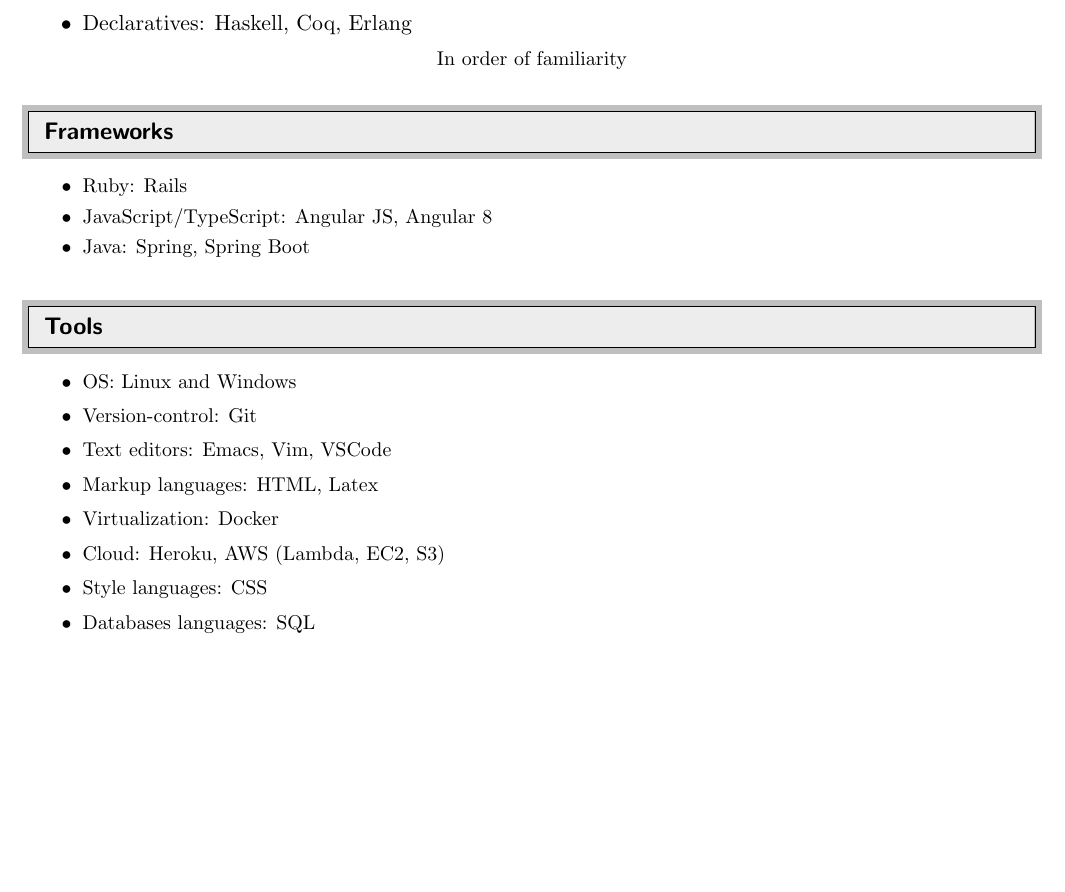
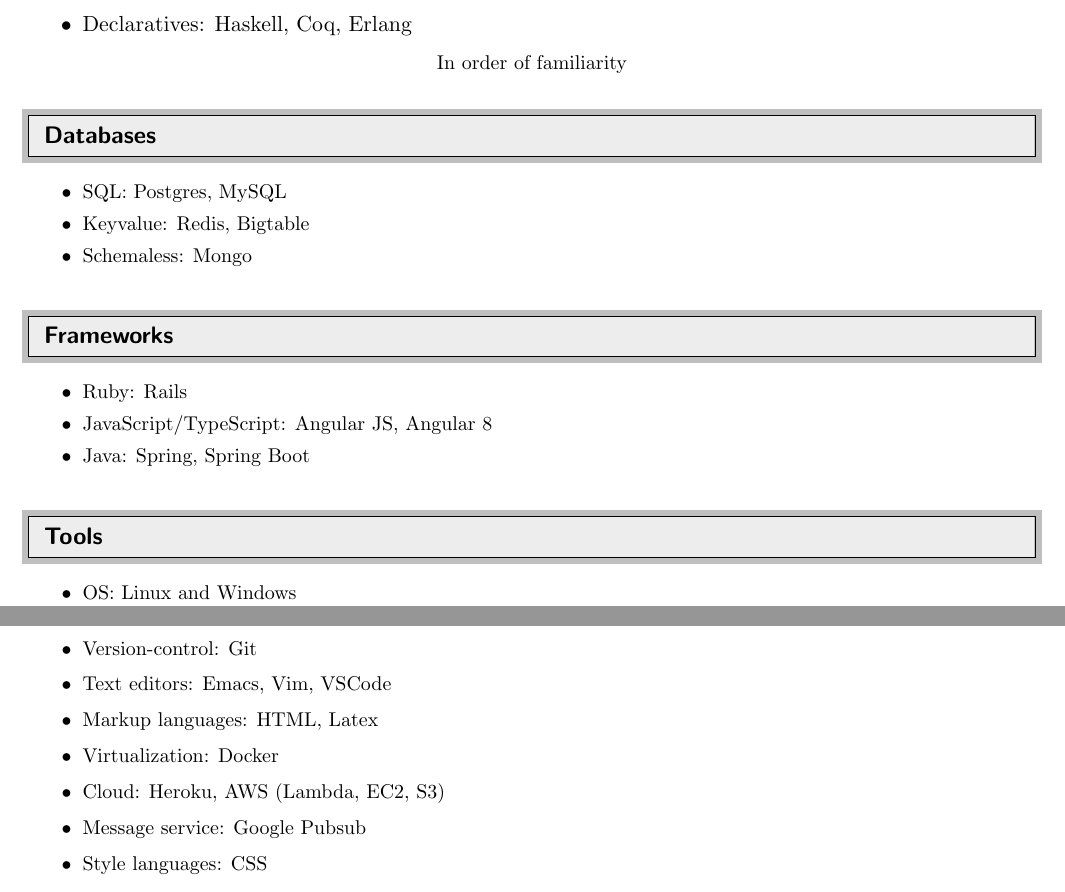
Before and after one commit to rafaelcgs10/My-CV, a LaTeX CV (cv_profissional.tex): part of page 1 of 2 before the commit and two parts of pages 1 and 2 of 3 after it, the two joined at a grey line, cut so that both start at the same text, the shorter picture padded with empty space. Compiled offline with pdfLaTeX.

Commit message:
Add some tech

```diff
--- a/cv_profissional.tex
+++ b/cv_profissional.tex
@@ -113,6 +113,15 @@
   \resitem{Declaratives: Haskell, Coq, Erlang}
 \end{itemize}
 \small{In order of familiarity}
+
+%%%%%%%%%%%%%%%%%%%%%%%%%%%%%%
+\resheading{Databases}
+%%%%%%%%%%%%%%%%%%%%%%%%%%%%%%
+\begin{itemize}
+  \resitem{SQL: Postgres, MySQL}
+  \resitem{Keyvalue: Redis, Bigtable}
+  \resitem{Schemaless: Mongo}
+\end{itemize}
 
 %%%%%%%%%%%%%%%%%%%%%%%%%%%%%%
 \resheading{Frameworks}
@@ -133,8 +142,8 @@
 \item Markup languages: HTML, Latex
 \item Virtualization: Docker
 \item Cloud: Heroku, AWS (Lambda, EC2, S3)
+\item Message service: Google Pubsub
 \item Style languages: CSS
-\item Databases languages: SQL
 \end{itemize}
 
 \newpage
```
Also changed, not shown: cv_profissional.tex (3 more changed lines).
